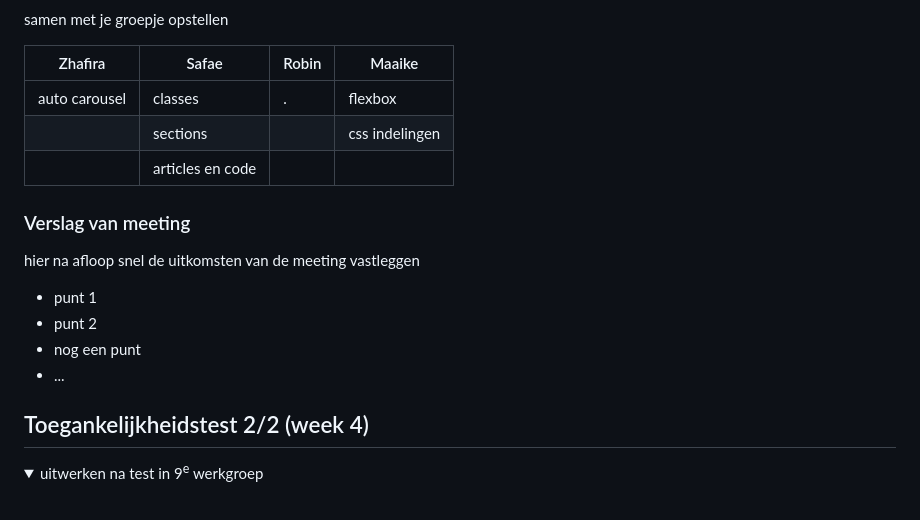
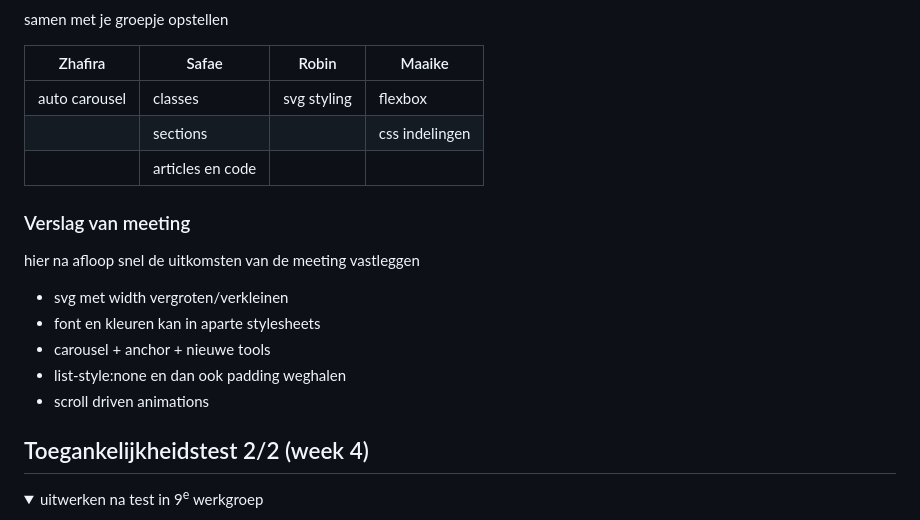
Before and after one commit to firaznass/FvD, a Markdown page: README.md, the part around the change. Drawn GitHub-style; folded sections open.

```diff
--- a/README.md
+++ b/README.md
@@ -168,7 +168,7 @@ Nb. Door *open* toe te voegen aan een *details* element kun je deze standaard op
 
   | Zhafira        | Safae              | Robin        | Maaike           |
   | ---            | ---                | ---          | ---              |
-  | auto carousel  | classes            | .            | flexbox          |
+  | auto carousel  | classes            | svg styling  | flexbox          |
   |                | sections           |              | css indelingen   |
   |                | articles en code   |              |                  |
 
@@ -176,10 +176,11 @@ Nb. Door *open* toe te voegen aan een *details* element kun je deze standaard op
   ### Verslag van meeting
   hier na afloop snel de uitkomsten van de meeting vastleggen
 
-  - punt 1
-  - punt 2
-  - nog een punt
-  - ...
+  - svg met width vergroten/verkleinen
+  - font en kleuren kan in aparte stylesheets
+  - carousel + anchor + nieuwe tools
+  - list-style:none en dan ook padding weghalen
+  - scroll driven animations
 
 </details>
 
```
Also changed, not shown: images/animalbakery_carousel.jpg (added), images/partnerstore.png (added), images/rainyday_carousel.jpg (added), images/smiski1_carousel.jpg (added), images/smiskisunday_carousel.jpg (added), 5 other files.
